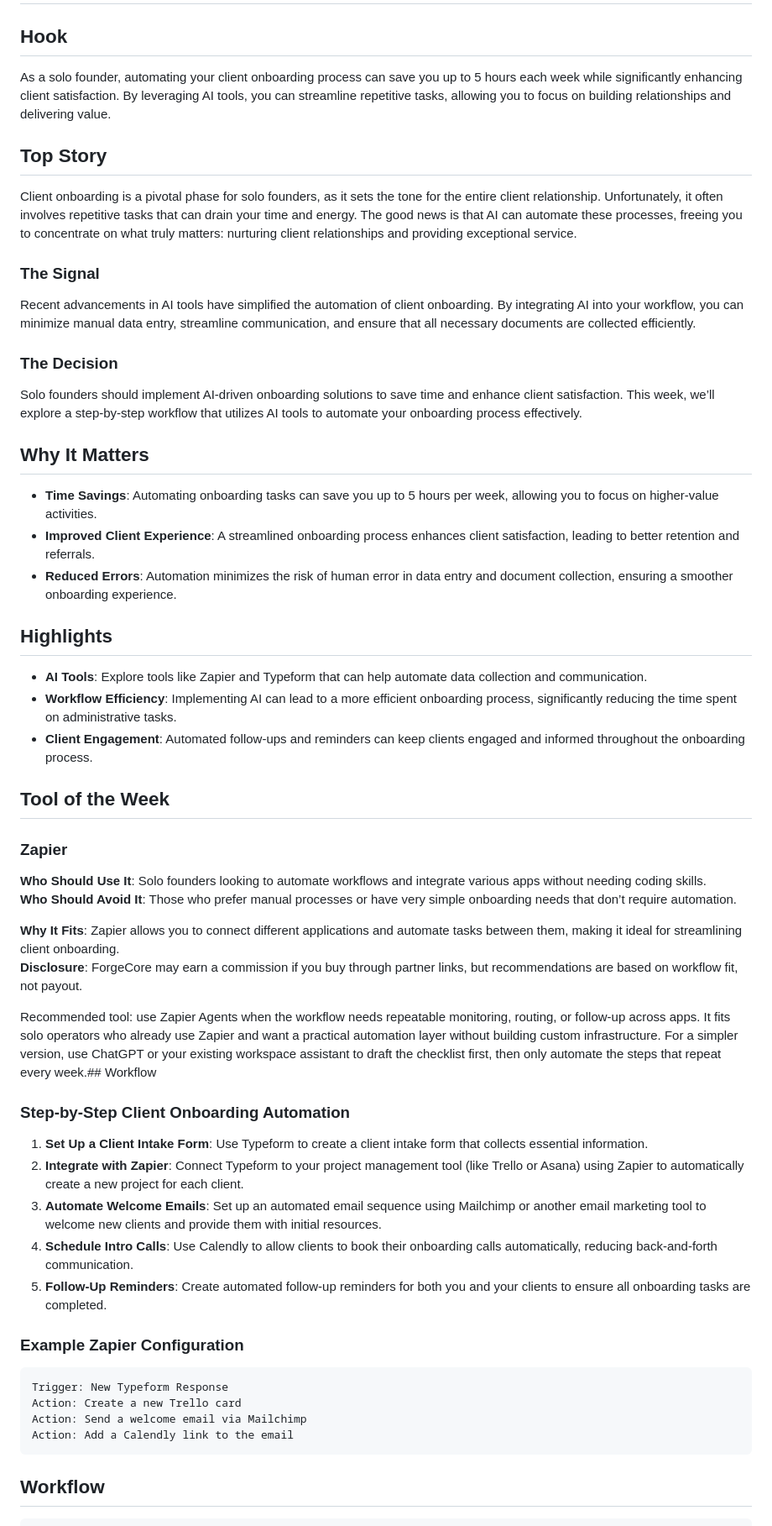
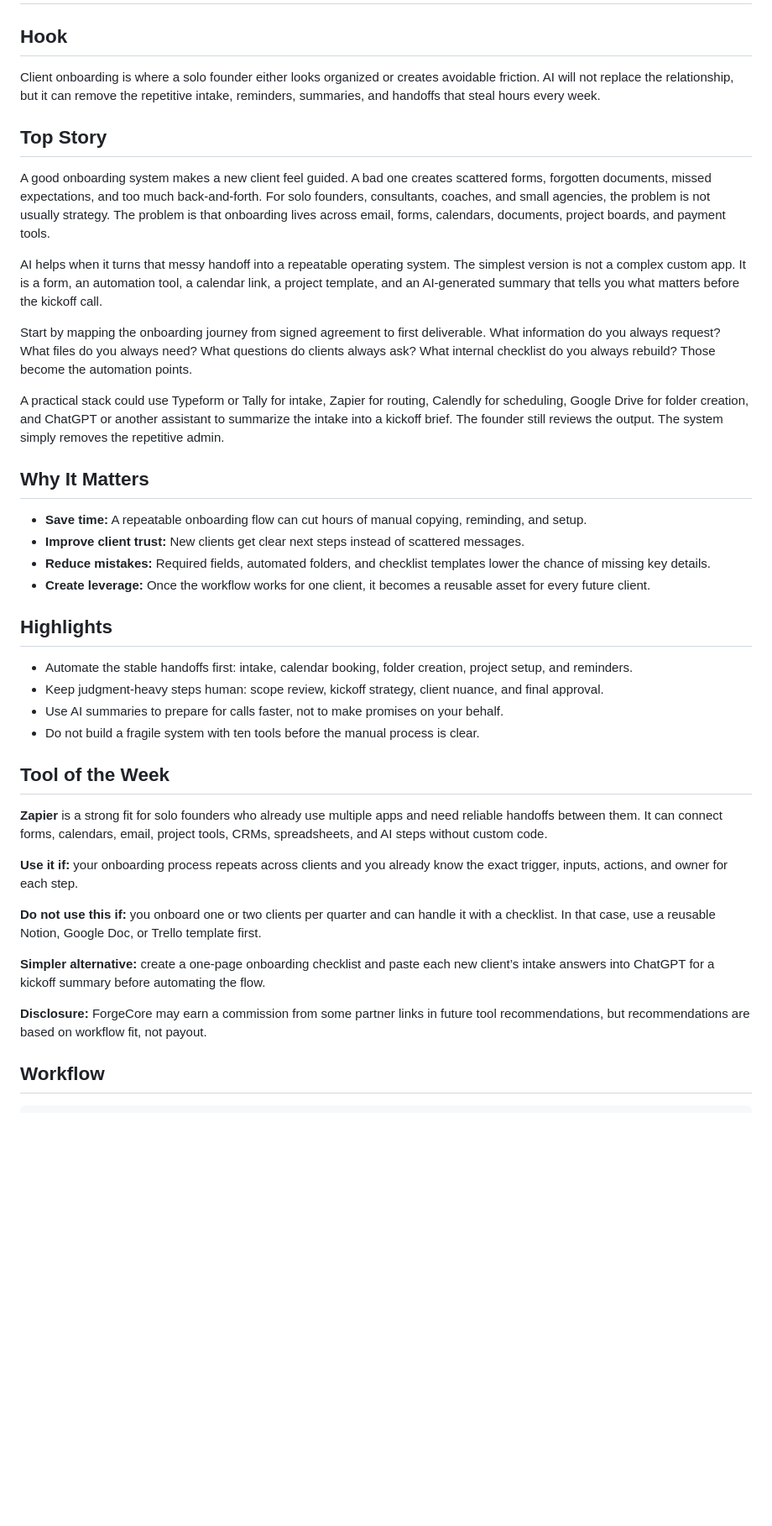
Before and after one commit to robzilla79/forgecore-newsletter, a Markdown page: content/issues/2026-05-02-pm.md, the part around one of its changes. Shown at 84% size. GitHub-like rendering; blank space fills up the shorter version.

Commit message:
fix: clean PM issue structure [bot]

````diff
--- a/content/issues/2026-05-02-pm.md
+++ b/content/issues/2026-05-02-pm.md
@@ -1,50 +1,39 @@
 # How Solo Founders Can Automate Client Onboarding with AI
 
 ## Hook
-As a solo founder, automating your client onboarding process can save you up to 5 hours each week while significantly enhancing client satisfaction. By leveraging AI tools, you can streamline repetitive tasks, allowing you to focus on building relationships and delivering value.
+Client onboarding is where a solo founder either looks organized or creates avoidable friction. AI will not replace the relationship, but it can remove the repetitive intake, reminders, summaries, and handoffs that steal hours every week.
 
 ## Top Story
-Client onboarding is a pivotal phase for solo founders, as it sets the tone for the entire client relationship. Unfortunately, it often involves repetitive tasks that can drain your time and energy. The good news is that AI can automate these processes, freeing you to concentrate on what truly matters: nurturing client relationships and providing exceptional service.
+A good onboarding system makes a new client feel guided. A bad one creates scattered forms, forgotten documents, missed expectations, and too much back-and-forth. For solo founders, consultants, coaches, and small agencies, the problem is not usually strategy. The problem is that onboarding lives across email, forms, calendars, documents, project boards, and payment tools.
 
-### The Signal
-Recent advancements in AI tools have simplified the automation of client onboarding. By integrating AI into your workflow, you can minimize manual data entry, streamline communication, and ensure that all necessary documents are collected efficiently.
+AI helps when it turns that messy handoff into a repeatable operating system. The simplest version is not a complex custom app. It is a form, an automation tool, a calendar link, a project template, and an AI-generated summary that tells you what matters before the kickoff call.
 
-### The Decision
-Solo founders should implement AI-driven onboarding solutions to save time and enhance client satisfaction. This week, we’ll explore a step-by-step workflow that utilizes AI tools to automate your onboarding process effectively.
+Start by mapping the onboarding journey from signed agreement to first deliverable. What information do you always request? What files do you always need? What questions do clients always ask? What internal checklist do you always rebuild? Those become the automation points.
+
+A practical stack could use Typeform or Tally for intake, Zapier for routing, Calendly for scheduling, Google Drive for folder creation, and ChatGPT or another assistant to summarize the intake into a kickoff brief. The founder still reviews the output. The system simply removes the repetitive admin.
 
 ## Why It Matters
-- **Time Savings**: Automating onboarding tasks can save you up to 5 hours per week, allowing you to focus on higher-value activities.
-- **Improved Client Experience**: A streamlined onboarding process enhances client satisfaction, leading to better retention and referrals.
-- **Reduced Errors**: Automation minimizes the risk of human error in data entry and document collection, ensuring a smoother onboarding experience.
+- **Save time:** A repeatable onboarding flow can cut hours of manual copying, reminding, and setup.
+- **Improve client trust:** New clients get clear next steps instead of scattered messages.
+- **Reduce mistakes:** Required fields, automated folders, and checklist templates lower the chance of missing key details.
+- **Create leverage:** Once the workflow works for one client, it becomes a reusable asset for every future client.
 
 ## Highlights
-- **AI Tools**: Explore tools like Zapier and Typeform that can help automate data collection and communication.
-- **Workflow Efficiency**: Implementing AI can lead to a more efficient onboarding process, significantly reducing the time spent on administrative tasks.
-- **Client Engagement**: Automated follow-ups and reminders can keep clients engaged and informed throughout the onboarding process.
+- Automate the stable handoffs first: intake, calendar booking, folder creation, project setup, and reminders.
+- Keep judgment-heavy steps human: scope review, kickoff strategy, client nuance, and final approval.
+- Use AI summaries to prepare for calls faster, not to make promises on your behalf.
+- Do not build a fragile system with ten tools before the manual process is clear.
 
 ## Tool of the Week
-### Zapier
-**Who Should Use It**: Solo founders looking to automate workflows and integrate various apps without needing coding skills.
-**Who Should Avoid It**: Those who prefer manual processes or have very simple onboarding needs that don’t require automation.
+**Zapier** is a strong fit for solo founders who already use multiple apps and need reliable handoffs between them. It can connect forms, calendars, email, project tools, CRMs, spreadsheets, and AI steps without custom code.
 
-**Why It Fits**: Zapier allows you to connect different applications and automate tasks between them, making it ideal for streamlining client onboarding.
-**Disclosure**: ForgeCore may earn a commission if you buy through partner links, but recommendations are based on workflow fit, not payout.
+**Use it if:** your onboarding process repeats across clients and you already know the exact trigger, inputs, actions, and owner for each step.
 
-Recommended tool: use Zapier Agents when the workflow needs repeatable monitoring, routing, or follow-up across apps. It fits solo operators who already use Zapier and want a practical automation layer without building custom infrastructure. For a simpler version, use ChatGPT or your existing workspace assistant to draft the checklist first, then only automate the steps that repeat every week.## Workflow
-### Step-by-Step Client Onboarding Automation
-1. **Set Up a Client Intake Form**: Use Typeform to create a client intake form that collects essential information.
-2. **Integrate with Zapier**: Connect Typeform to your project management tool (like Trello or Asana) using Zapier to automatically create a new project for each client.
-3. **Automate Welcome Emails**: Set up an automated email sequence using Mailchimp or another email marketing tool to welcome new clients and provide them with initial resources.
-4. **Schedule Intro Calls**: Use Calendly to allow clients to book their onboarding calls automatically, reducing back-and-forth communication.
-5. **Follow-Up Reminders**: Create automated follow-up reminders for both you and your clients to ensure all onboarding tasks are completed.
+**Do not use this if:** you onboard one or two clients per quarter and can handle it with a checklist. In that case, use a reusable Notion, Google Doc, or Trello template first.
 
-### Example Zapier Configuration
-```plaintext
-Trigger: New Typeform Response
-Action: Create a new Trello card
-Action: Send a welcome email via Mailchimp
-Action: Add a Calendly link to the email
-```
+**Simpler alternative:** create a one-page onboarding checklist and paste each new client’s intake answers into ChatGPT for a kickoff summary before automating the flow.
+
+**Disclosure:** ForgeCore may earn a commission from some partner links in future tool recommendations, but recommendations are based on workflow fit, not payout.
 
 ## Workflow
 ```text
````
Also changed, not shown: other parts of content/issues/2026-05-02-pm.md (+14 -12 lines).
